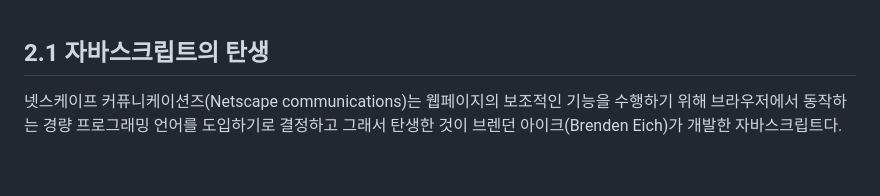
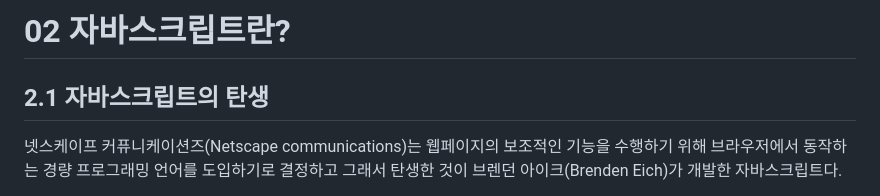
Before and after one commit to wlals4264/Deep-Dive-Study, a Markdown page: 02_자바스크립트.md, the part around the change. GitHub-like rendering; blank space fills up the shorter version.

Commit message:
Update 02_자바스크립트.md
제목 추가

```diff
--- a/02_자바스크립트.md
+++ b/02_자바스크립트.md
@@ -1,3 +1,5 @@
+# 02 자바스크립트란?
+
 ## 2.1 자바스크립트의 탄생
 
 넷스케이프 커퓨니케이션즈(Netscape communications)는 웹페이지의 보조적인 기능을 수행하기 위해 브라우저에서 동작하는 경량 프로그래밍 언어를 도입하기로 결정하고 그래서 탄생한 것이 브렌던 아이크(Brenden Eich)가 개발한 자바스크립트다.
```
